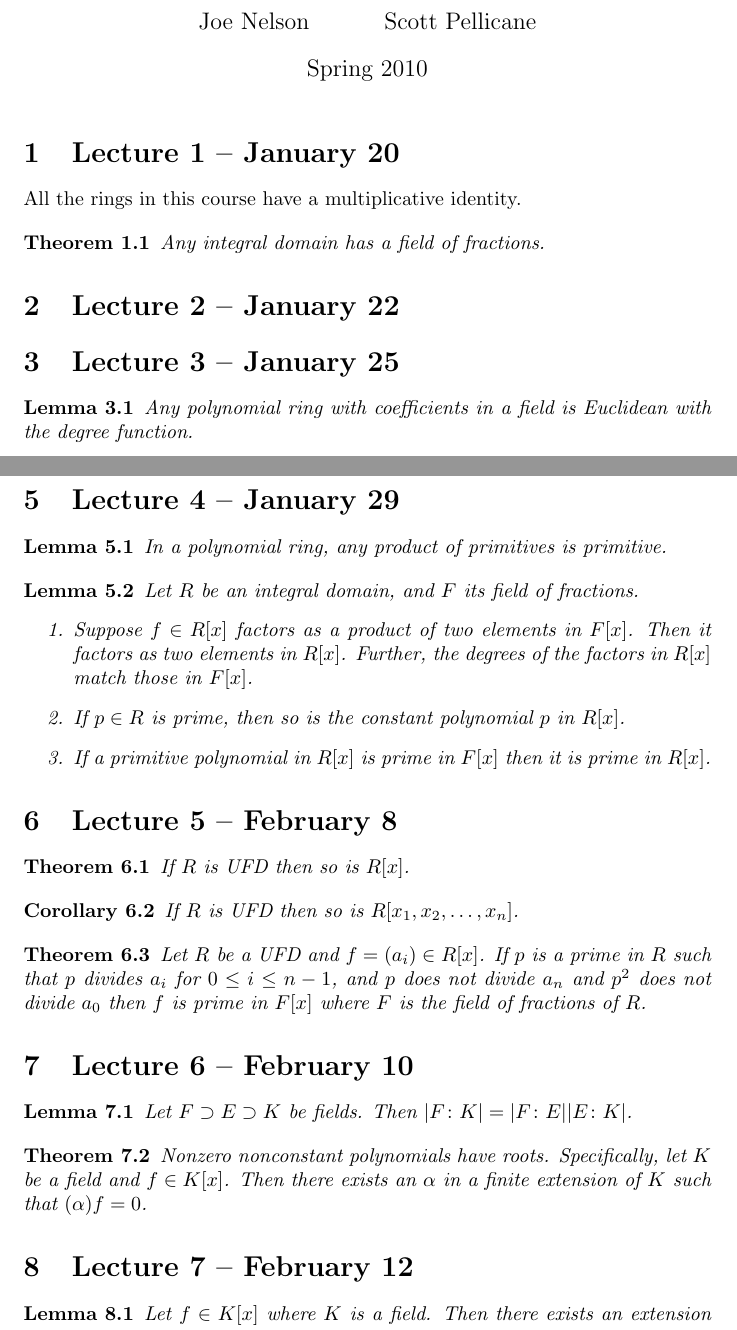
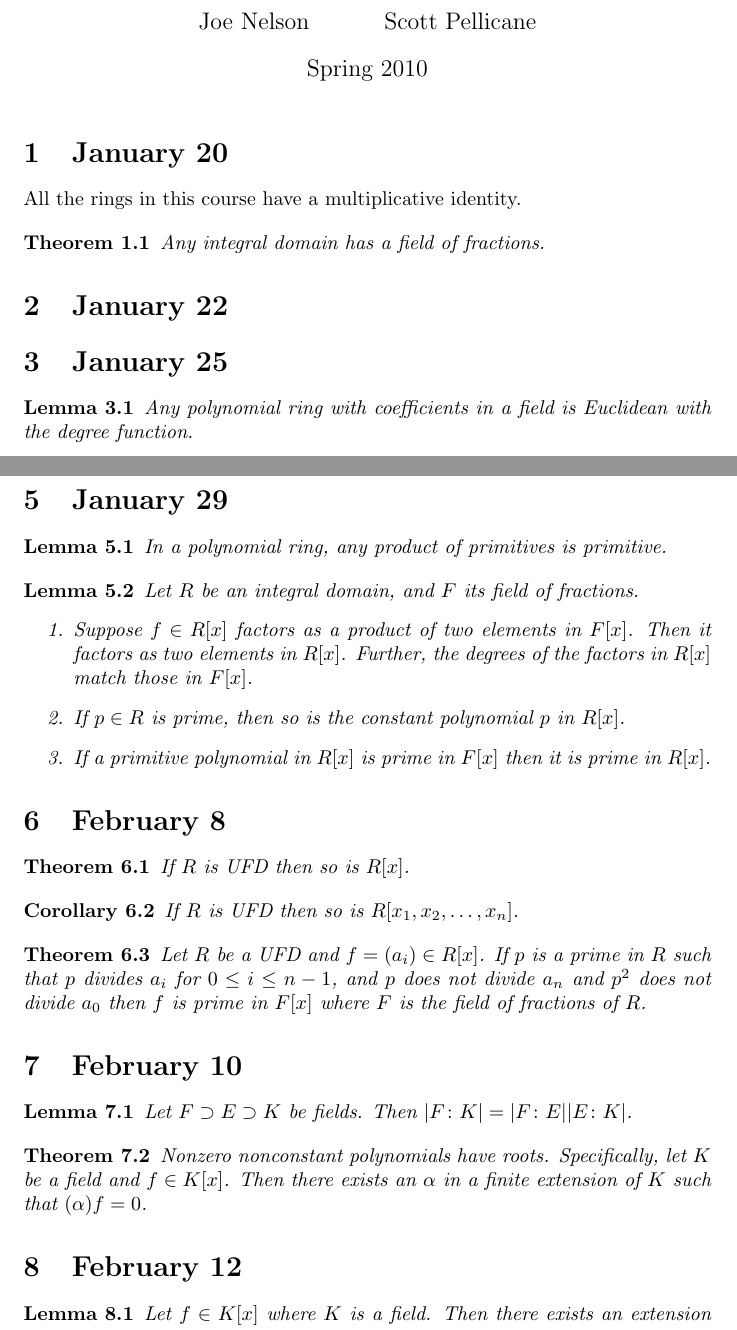
Before and after one commit to begriffs/mathnotes, a LaTeX document (lec742-10.tex): two parts of pages 1 and 2 of 2, joined at a grey line, cut so that both start at the same text. Compiled offline with pdfLaTeX.

Commit message:
Removed lecture numbers -- they were wrong and even if right are redundant

```diff
--- a/lec742-10.tex
+++ b/lec742-10.tex
@@ -23,7 +23,7 @@ Math 742}
 \date{Spring 2010}
 \maketitle
 
-\section{Lecture 1 -- January 20}
+\section{January 20}
 
 All the rings in this course have a multiplicative identity.
 
@@ -31,9 +31,9 @@ All the rings in this course have a multiplicative identity.
 Any integral domain has a field of fractions.
 \end{theorem}
 
-\section{Lecture 2 -- January 22}
+\section{January 22}
 
-\section{Lecture 3 -- January 25}
+\section{January 25}
 
 \begin{lemma}
 Any polynomial ring with coefficients in a field is Euclidean with the degree function.
@@ -69,7 +69,7 @@ Prime factorization in an integral domain is unique up to associates.
 PIDs are UFDs.
 \end{theorem}
 
-\section{Lecture 4 -- January 29}
+\section{January 29}
 
 \begin{lemma}
 In a polynomial ring, any product of primitives is primitive.
@@ -84,7 +84,7 @@ Let $R$ be an integral domain, and $F$ its field of fractions.
 \end{enumerate}
 \end{lemma}
 
-\section{Lecture 5 -- February 8}
+\section{February 8}
 
 \begin{theorem}
 If $R$ is UFD then so is $R[x]$.
@@ -98,7 +98,7 @@ If $R$ is UFD then so is $R[x_1, x_2, \ldots, x_n]$.
 Let $R$ be a UFD and $f = (a_i) \in R[x]$. If $p$ is a prime in $R$ such that $p$ divides $a_i$ for $0 \leq i \leq n-1$, and $p$ does not divide $a_n$ and $p^2$ does not divide $a_0$ then $f$ is prime in $F[x]$ where $F$ is the field of fractions of $R$.
 \end{theorem}
 
-\section{Lecture 6 -- February 10}
+\section{February 10}
 
 \begin{lemma}
 Let $F \supset E \supset K$ be fields. Then $|F \colon K| = |F \colon E||E \colon K|$.
@@ -108,7 +108,7 @@ Let $F \supset E \supset K$ be fields. Then $|F \colon K| = |F \colon E||E \colo
 Nonzero nonconstant polynomials have roots. Specifically, let $K$ be a field and $f \in K[x]$. Then there exists an $\alpha$ in a finite extension of $K$ such that $(\alpha)f = 0$.
 \end{theorem}
 
-\section{Lecture 7 -- February 12}
+\section{February 12}
 
 \begin{lemma}
 Let $f \in K[x]$ where $K$ is a field.  Then there exists an extension of $K$ that contains a root of $f$.
```
Also changed, not shown: lec742-10.tex (2 more changed lines).
